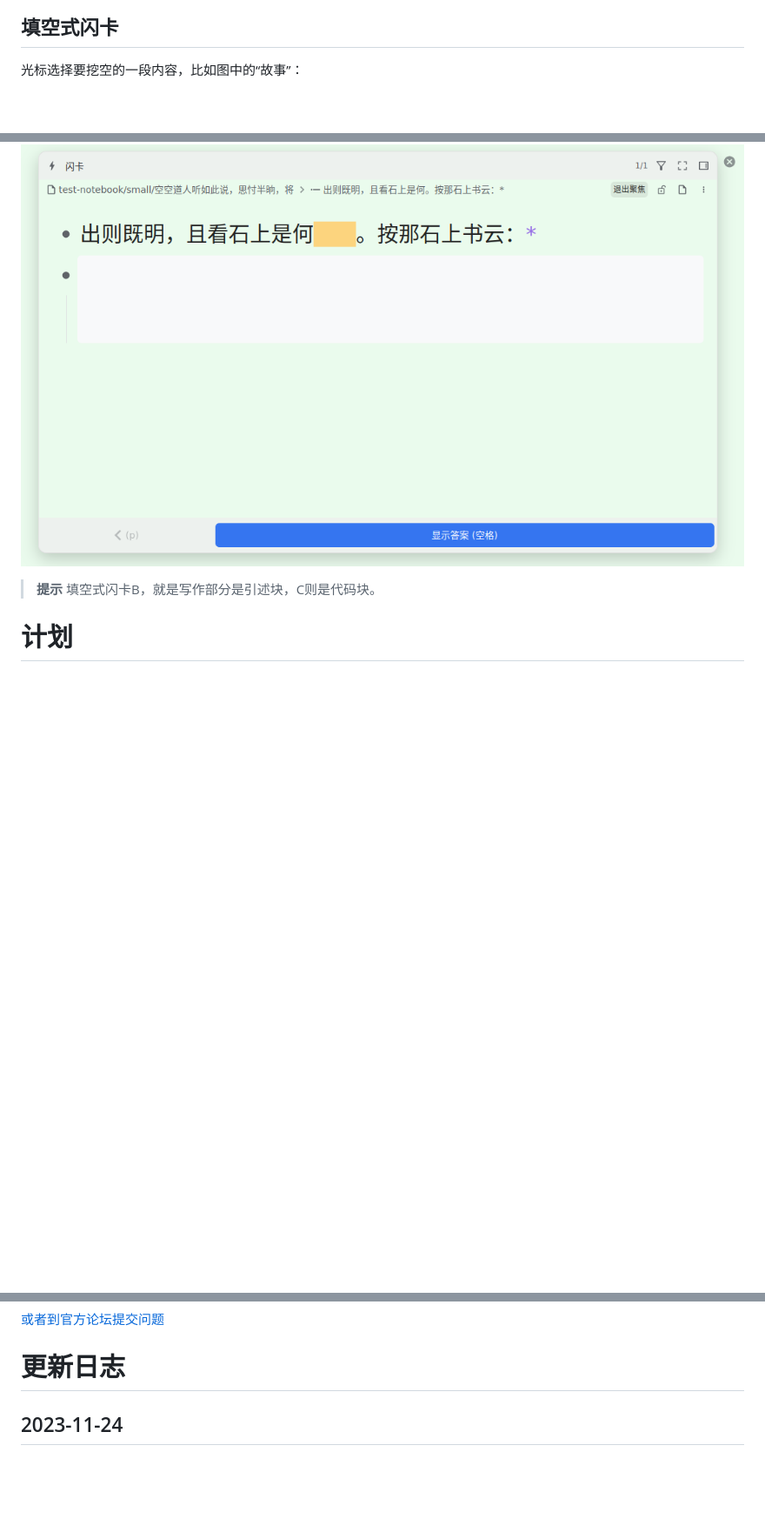
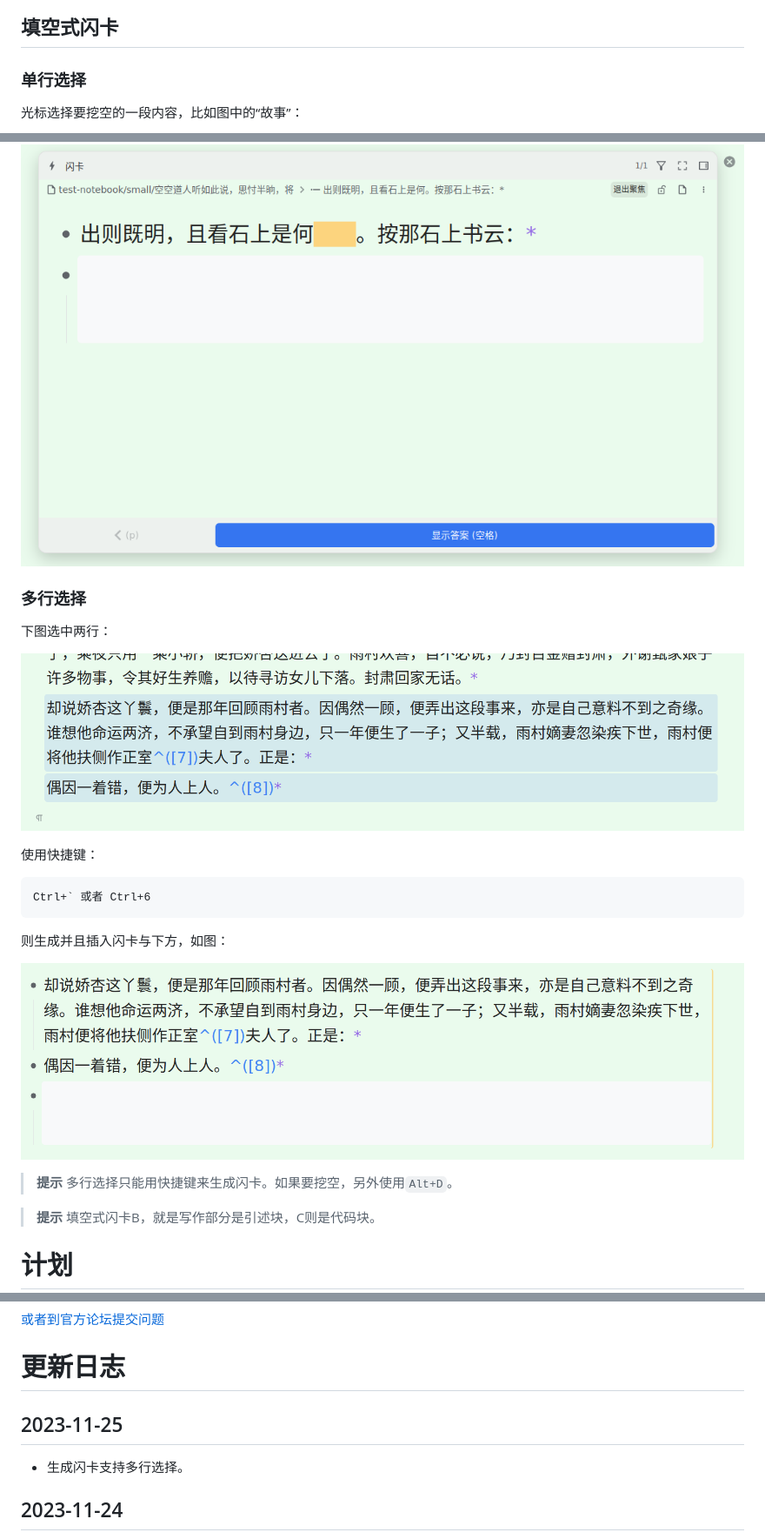
Before and after one commit to IAliceBobI/sy-progressive-plugin, a Markdown page: README_zh_CN.md, 3 parts joined by grey strips. Shown at 87% size. Drawn GitHub-style; pictures changed too: assets/multilines.png (added), assets/multilinesCard.png (added); blank space fills up the shorter version.

Commit message:
rm

````diff
--- a/README_zh_CN.md
+++ b/README_zh_CN.md
@@ -84,6 +84,8 @@
 
 ## 填空式闪卡
 
+### 单行选择
+
 光标选择要挖空的一段内容，比如图中的“故事”：
 
 ![Alt text](assets/selected.png)
@@ -95,6 +97,23 @@
 如果是写文章，可以挖空含糊的部分，通过闪卡机制持续思考与写作——渐进写作。
 
 ![Alt text](assets/card.png)
+
+### 多行选择
+
+下图选中两行：
+
+![Alt text](assets/multilines.png)
+
+使用快捷键：
+```
+Ctrl+` 或者 Ctrl+6
+```
+
+则生成并且插入闪卡与下方，如图：
+
+![Alt text](assets/multilinesCard.png)
+
+> **提示** 多行选择只能用快捷键来生成闪卡。如果要挖空，另外使用`Alt+D`。
 
 > **提示** 填空式闪卡B，就是写作部分是引述块，C则是代码块。
 
@@ -113,6 +132,10 @@ QQ群: 263961482
 [或者到官方论坛提交问题](https://ld246.com/tag/siyuan)
 
 # 更新日志
+
+## 2023-11-25
+
+* 生成闪卡支持多行选择。
 
 ## 2023-11-24
 
````
